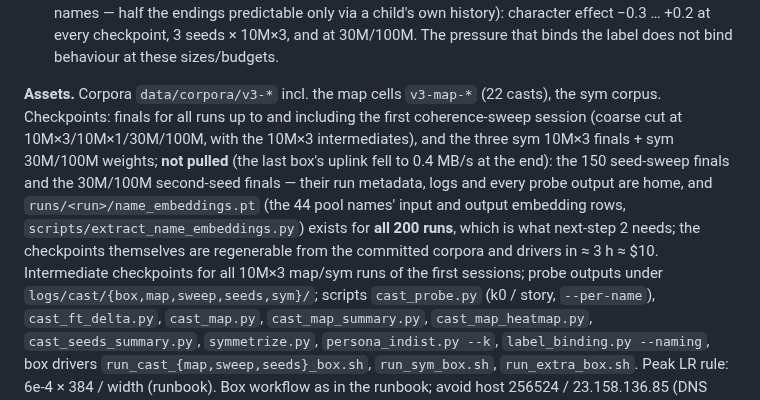
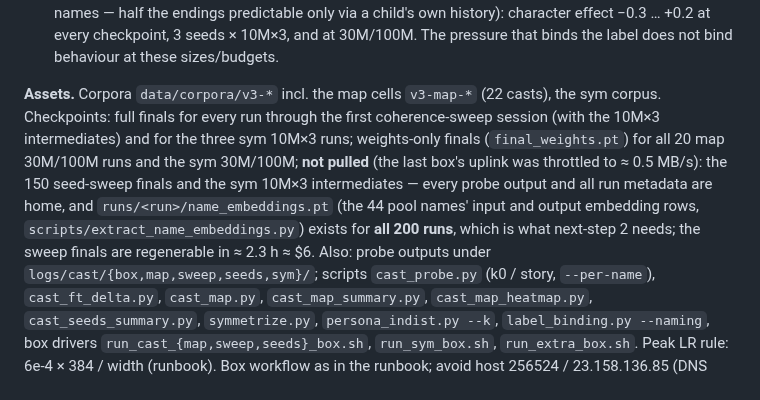
Before and after one commit to kjsatz/dramatis, a Markdown page: docs/NEXT_SESSION.md, the part around the change. Rendered like a GitHub page.

Commit message:
Notebook and handoff: box 51658110 destroyed; what is home (all metadata/probes, name embeddings for 200 runs, 30M/100M weights, sym finals) and what is not (150 seed-sweep finals).
Co-Authored-By: Claude Opus 5 <noreply@anthropic.com>

```diff
--- a/docs/NEXT_SESSION.md
+++ b/docs/NEXT_SESSION.md
@@ -40,15 +40,14 @@ how concentrated villainy is in the N-names at a fixed villain share x.
    pressure that binds the label does not bind behaviour at these sizes/budgets.
 
 **Assets.** Corpora `data/corpora/v3-*` incl. the map cells `v3-map-*` (22 casts), the sym
-corpus. Checkpoints: finals for all runs up to and including the first coherence-sweep session
-(coarse cut at 10M×3/10M×1/30M/100M, with the 10M×3 intermediates), and the three sym 10M×3
-finals + sym 30M/100M weights; **not pulled** (the last box's uplink fell to 0.4 MB/s at the
-end): the 150 seed-sweep finals and the 30M/100M second-seed finals — their run metadata,
-logs and every probe output are home, and `runs/<run>/name_embeddings.pt` (the 44 pool names'
-input and output embedding rows, `scripts/extract_name_embeddings.py`) exists for **all 200
-runs**, which is what next-step 2 needs; the checkpoints themselves are regenerable from the
-committed corpora and drivers in ≈ 3 h ≈ $10. Intermediate checkpoints for all 10M×3 map/sym
-runs of the first sessions; probe outputs under `logs/cast/{box,map,sweep,seeds,sym}/`; scripts `cast_probe.py`
+corpus. Checkpoints: full finals for every run through the first coherence-sweep session
+(with the 10M×3 intermediates) and for the three sym 10M×3 runs; weights-only finals
+(`final_weights.pt`) for all 20 map 30M/100M runs and the sym 30M/100M; **not pulled** (the
+last box's uplink was throttled to ≈ 0.5 MB/s): the 150 seed-sweep finals and the sym 10M×3
+intermediates — every probe output and all run metadata are home, and
+`runs/<run>/name_embeddings.pt` (the 44 pool names' input and output embedding rows,
+`scripts/extract_name_embeddings.py`) exists for **all 200 runs**, which is what next-step 2
+needs; the sweep finals are regenerable in ≈ 2.3 h ≈ $6. Also: probe outputs under `logs/cast/{box,map,sweep,seeds,sym}/`; scripts `cast_probe.py`
 (k0 / story, `--per-name`), `cast_ft_delta.py`, `cast_map.py`, `cast_map_summary.py`,
 `cast_map_heatmap.py`, `cast_seeds_summary.py`, `symmetrize.py`, `persona_indist.py --k`,
 `label_binding.py --naming`, box drivers `run_cast_{map,sweep,seeds}_box.sh`,
```
Also changed, not shown: docs/LABNOTEBOOK.md (+8 -0 lines).
